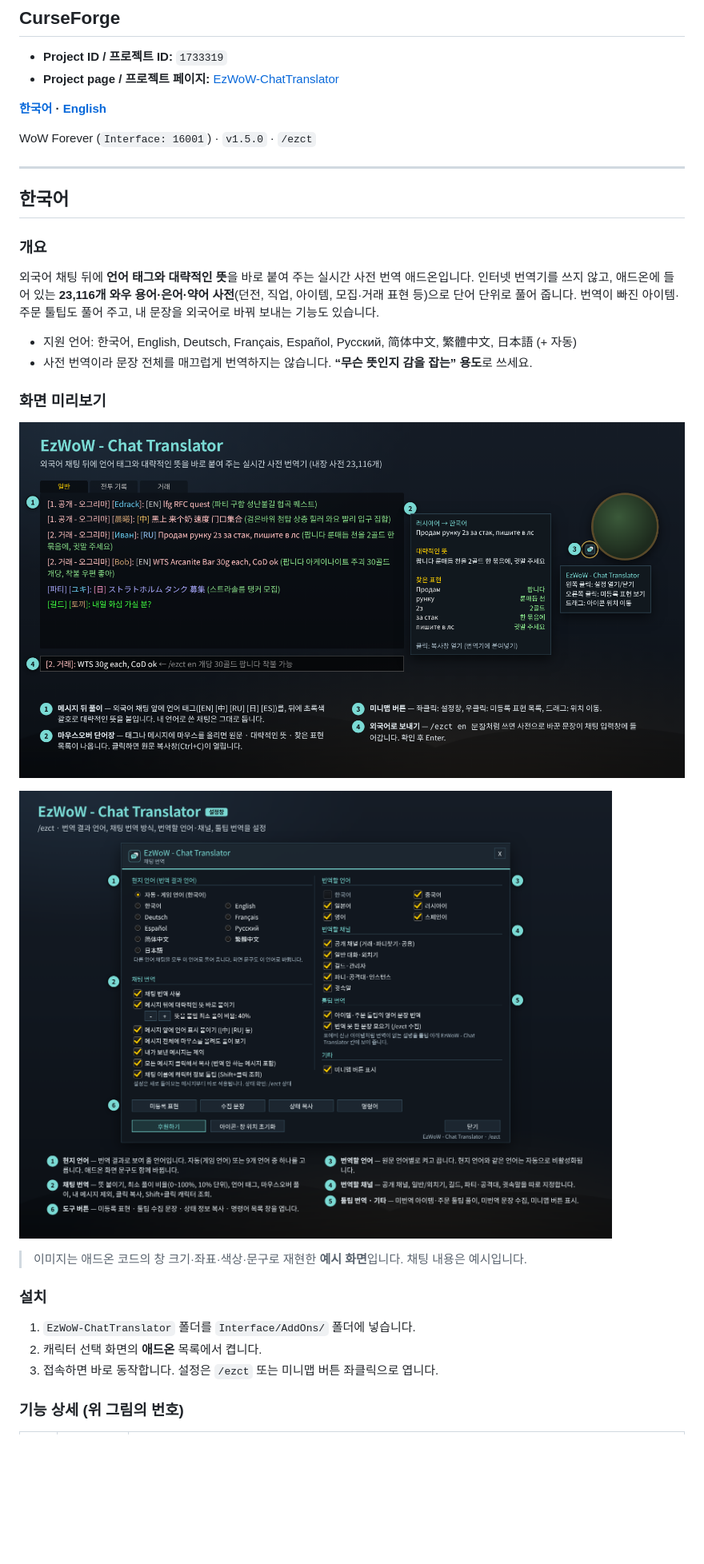
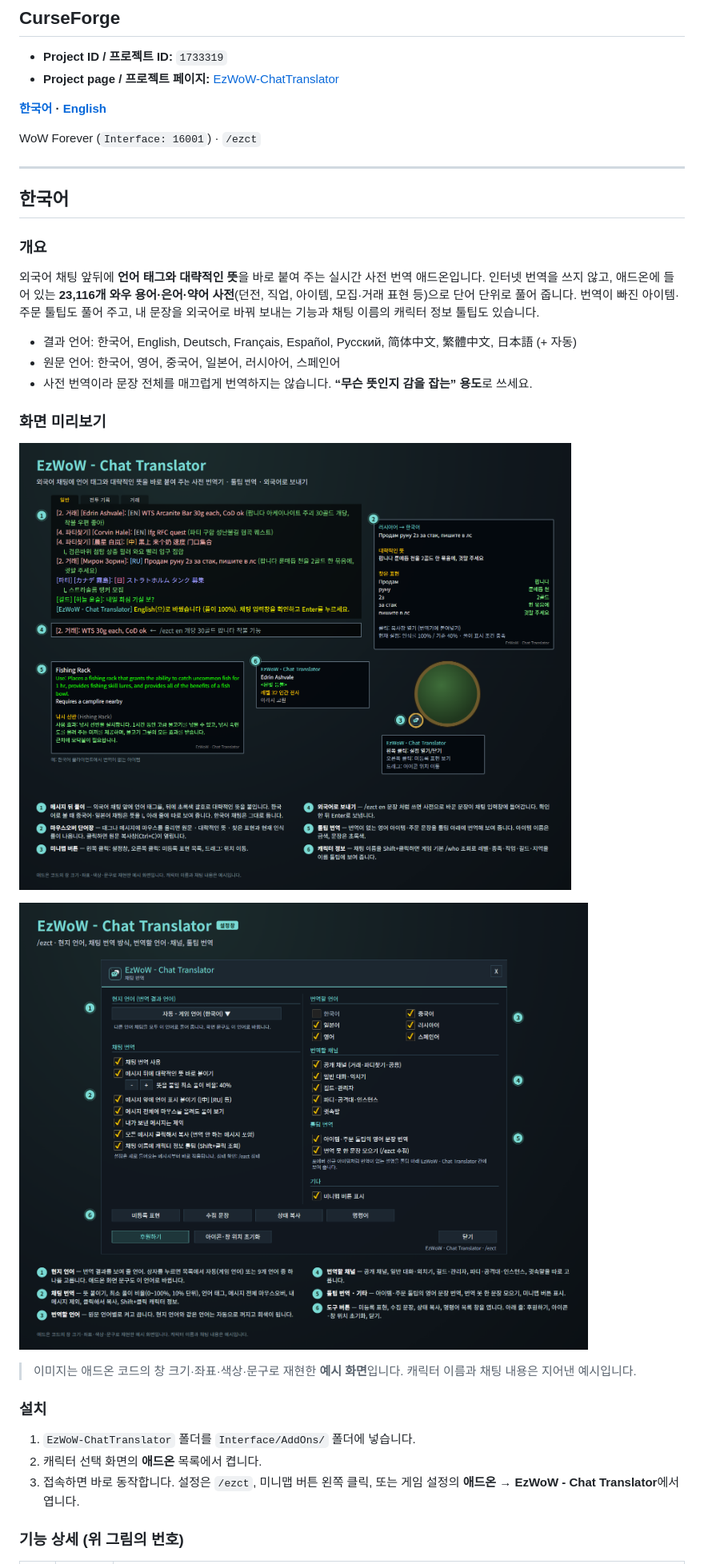
Before and after one commit to qqhrqqhr2/EzWoW-ChatTranslator, a Markdown page: README.md, the part around one of its changes. Shown at 80% size. GitHub-like rendering; pictures changed too: docs/images/settings_ko.png, docs/images/ui_ko.png; blank space fills up the shorter version.

Commit message:
Update README, CurseForge description and example images

```diff
--- a/README.md
+++ b/README.md
@@ -7,7 +7,7 @@
 
 **[한국어](#한국어) · [English](#english)**
 
-WoW Forever (`Interface: 16001`) · `v1.5.0` · `/ezct`
+WoW Forever (`Interface: 16001`) · `/ezct`
 
 ---
 
@@ -15,9 +15,10 @@ WoW Forever (`Interface: 16001`) · `v1.5.0` · `/ezct`
 
 ### 개요
 
-외국어 채팅 뒤에 **언어 태그와 대략적인 뜻**을 바로 붙여 주는 실시간 사전 번역 애드온입니다. 인터넷 번역기를 쓰지 않고, 애드온에 들어 있는 **23,116개 와우 용어·은어·약어 사전**(던전, 직업, 아이템, 모집·거래 표현 등)으로 단어 단위로 풀어 줍니다. 번역이 빠진 아이템·주문 툴팁도 풀어 주고, 내 문장을 외국어로 바꿔 보내는 기능도 있습니다.
+외국어 채팅 앞뒤에 **언어 태그와 대략적인 뜻**을 바로 붙여 주는 실시간 사전 번역 애드온입니다. 인터넷 번역을 쓰지 않고, 애드온에 들어 있는 **23,116개 와우 용어·은어·약어 사전**(던전, 직업, 아이템, 모집·거래 표현 등)으로 단어 단위로 풀어 줍니다. 번역이 빠진 아이템·주문 툴팁도 풀어 주고, 내 문장을 외국어로 바꿔 보내는 기능과 채팅 이름의 캐릭터 정보 툴팁도 있습니다.
 
-- 지원 언어: 한국어, English, Deutsch, Français, Español, Русский, 简体中文, 繁體中文, 日本語 (+ 자동)
+- 결과 언어: 한국어, English, Deutsch, Français, Español, Русский, 简体中文, 繁體中文, 日本語 (+ 자동)
+- 원문 언어: 한국어, 영어, 중국어, 일본어, 러시아어, 스페인어
 - 사전 번역이라 문장 전체를 매끄럽게 번역하지는 않습니다. **“무슨 뜻인지 감을 잡는” 용도**로 쓰세요.
 
 ### 화면 미리보기
@@ -26,13 +27,13 @@ WoW Forever (`Interface: 16001`) · `v1.5.0` · `/ezct`
 
 ![설정창](docs/images/settings_ko.png)
 
-> 이미지는 애드온 코드의 창 크기·좌표·색상·문구로 재현한 **예시 화면**입니다. 채팅 내용은 예시입니다.
+> 이미지는 애드온 코드의 창 크기·좌표·색상·문구로 재현한 **예시 화면**입니다. 캐릭터 이름과 채팅 내용은 지어낸 예시입니다.
 
 ### 설치
 
 1. `EzWoW-ChatTranslator` 폴더를 `Interface/AddOns/` 폴더에 넣습니다.
 2. 캐릭터 선택 화면의 **애드온** 목록에서 켭니다.
-3. 접속하면 바로 동작합니다. 설정은 `/ezct` 또는 미니맵 버튼 좌클릭으로 엽니다.
+3. 접속하면 바로 동작합니다. 설정은 `/ezct`, 미니맵 버튼 왼쪽 클릭, 또는 게임 설정의 **애드온 → EzWoW - Chat Translator**에서 엽니다.
 
 ### 기능 상세 (위 그림의 번호)
 
```
Also changed, not shown: other parts of README.md (+30 -21 lines), docs/curseforge_description.md (added, +96 -0 lines), docs/images/settings_en.png, docs/images/ui_en.png, 1 other file.
